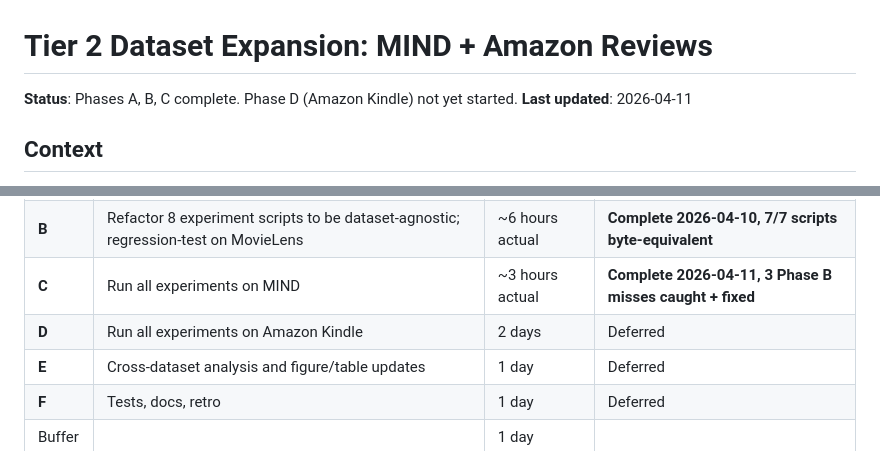
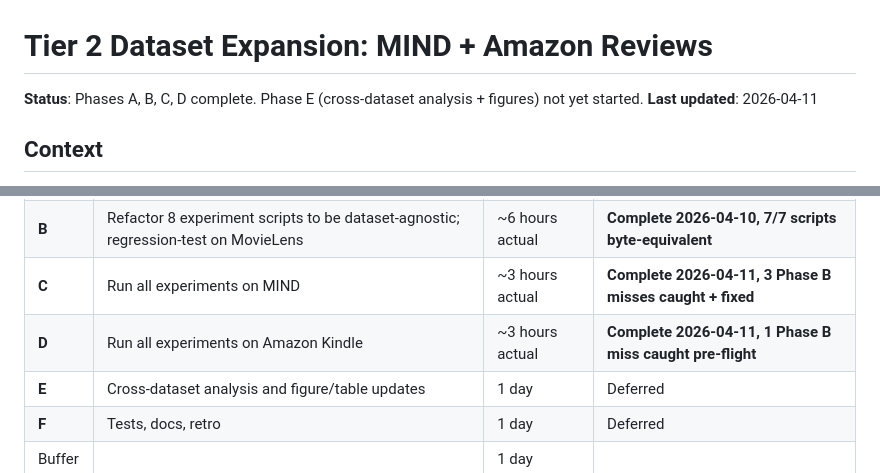
Before and after one commit to kar-ganap/x-algorithm-enhancements, a Markdown page: docs/f2/tier2_expansion_plan.md, 2 parts joined by grey strips. Drawn GitHub-style.

```diff
--- a/docs/f2/tier2_expansion_plan.md
+++ b/docs/f2/tier2_expansion_plan.md
@@ -1,6 +1,6 @@
 # Tier 2 Dataset Expansion: MIND + Amazon Reviews
 
-**Status**: Phases A, B, C complete. Phase D (Amazon Kindle) not yet started.
+**Status**: Phases A, B, C, D complete. Phase E (cross-dataset analysis + figures) not yet started.
 **Last updated**: 2026-04-11
 
 ## Context
@@ -27,7 +27,7 @@ To claim meaningful generalizability, we need to reproduce all paper results on
 | **A** | Dry run: download, load, define stakeholders, verify cosine geometry. **Gate before Phase B.** | ~4 hours actual | **Complete 2026-04-10, both datasets PASS** |
 | **B** | Refactor 8 experiment scripts to be dataset-agnostic; regression-test on MovieLens | ~6 hours actual | **Complete 2026-04-10, 7/7 scripts byte-equivalent** |
 | **C** | Run all experiments on MIND | ~3 hours actual | **Complete 2026-04-11, 3 Phase B misses caught + fixed** |
-| **D** | Run all experiments on Amazon Kindle | 2 days | Deferred |
+| **D** | Run all experiments on Amazon Kindle | ~3 hours actual | **Complete 2026-04-11, 1 Phase B miss caught pre-flight** |
 | **E** | Cross-dataset analysis and figure/table updates | 1 day | Deferred |
 | **F** | Tests, docs, retro | 1 day | Deferred |
 | Buffer | | 1 day | |
```
Also changed, not shown: other parts of docs/f2/tier2_expansion_plan.md (+1 -0 lines), docs/f2/tier2_phase_d_retro.md (added, +270 -0 lines), tasks/lessons.md (+2 -0 lines).
